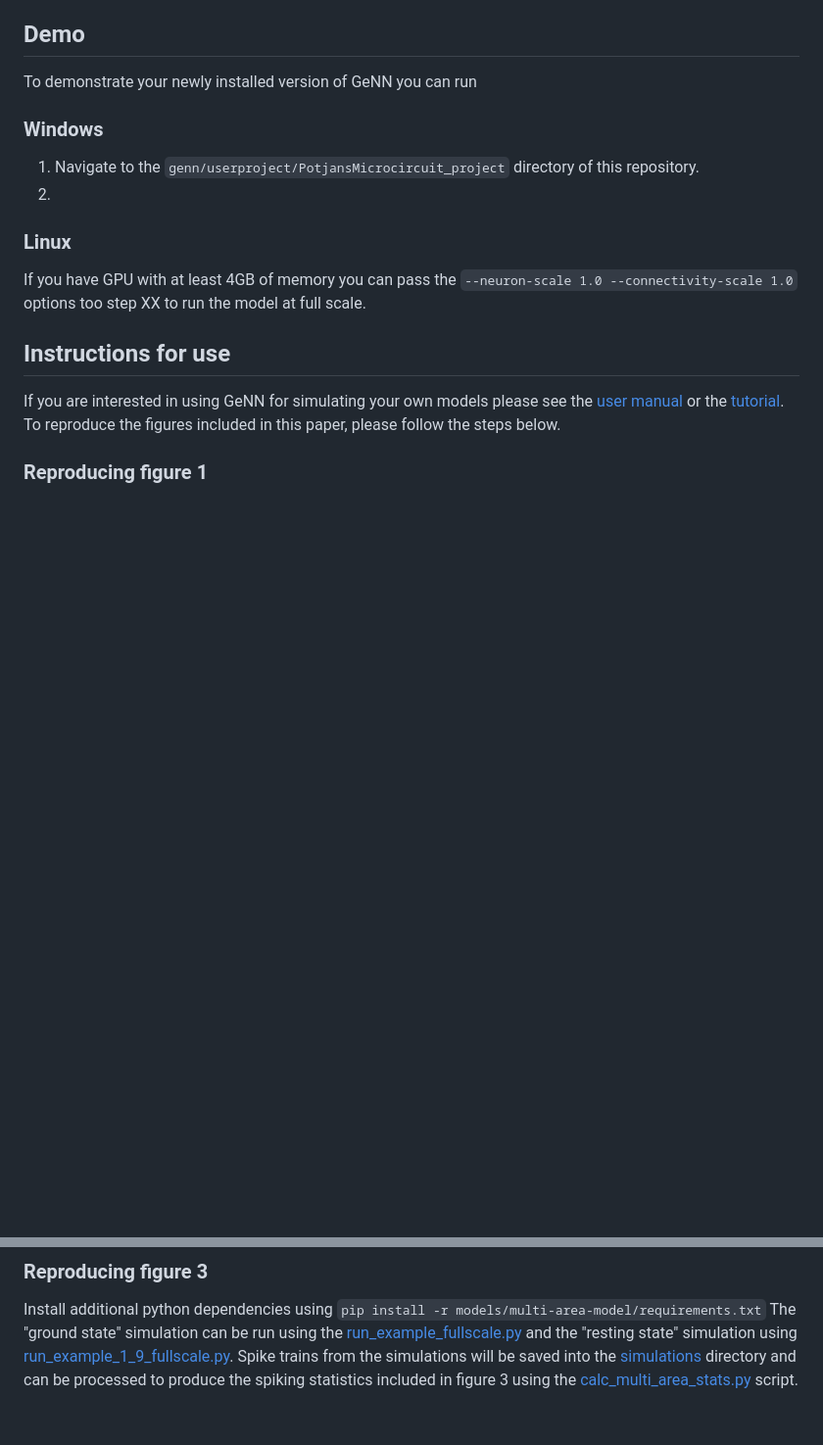
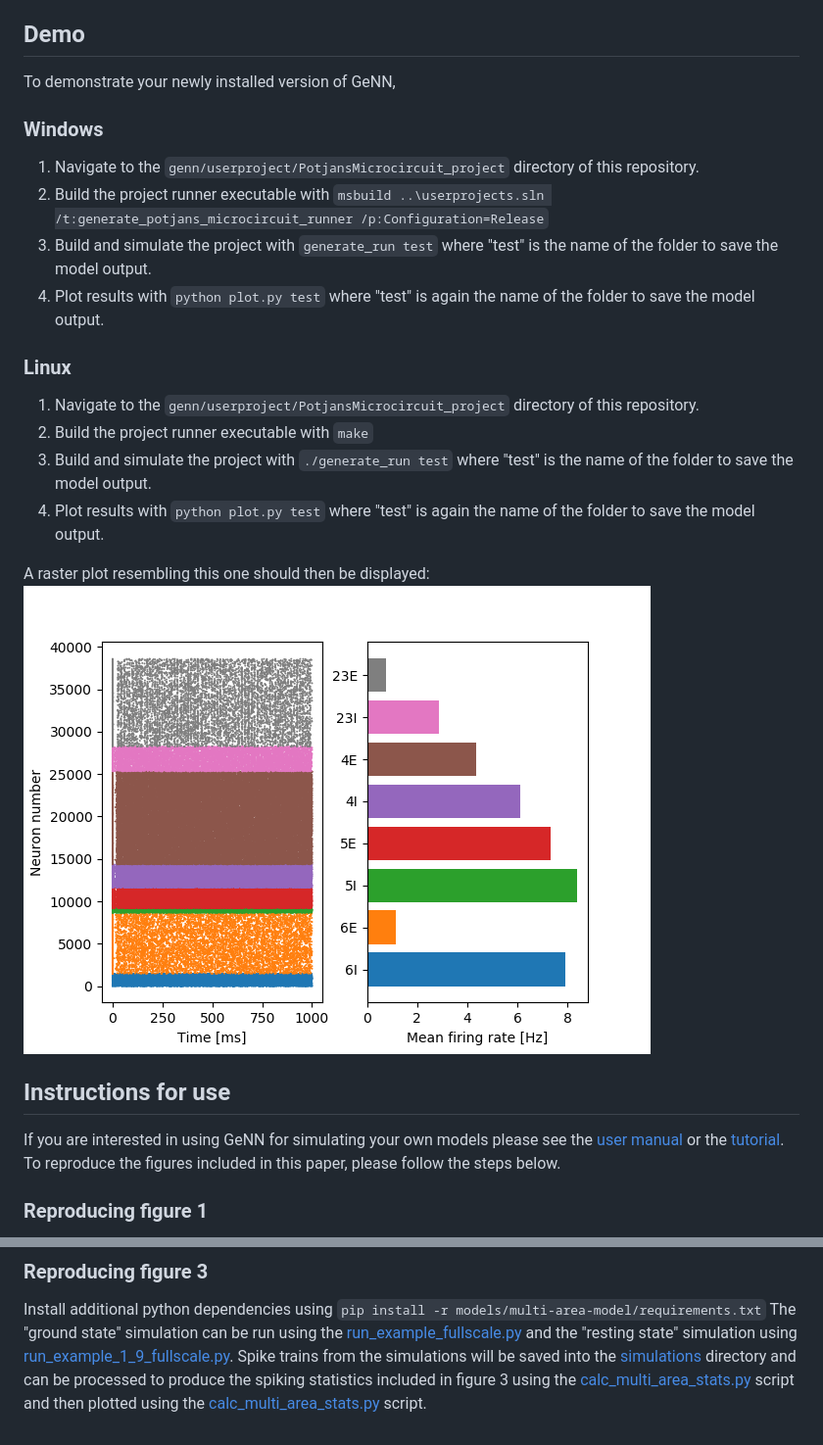
Before and after one commit to BrainsOnBoard/procedural_paper, a Markdown page: README.md, 2 parts joined by grey strips. Shown: that part at 98% size. Drawn GitHub-style; pictures changed too: microcircuit_demo.png (added); blank space fills up the shorter version.

Commit message:
microcircuit instructions

```diff
--- a/README.md
+++ b/README.md
@@ -53,15 +53,22 @@ For example, if your user is called "me" and Anaconda is installed in your home
 7. From the ``genn`` directory of this repository, build python extension using ``python setup.py develop``
 
 ## Demo
-To demonstrate your newly installed version of GeNN you can run
+To demonstrate your newly installed version of GeNN,
 
 ### Windows
 1. Navigate to the ``genn/userproject/PotjansMicrocircuit_project`` directory of this repository.
-2.
+2. Build the project runner executable with ``msbuild ..\userprojects.sln /t:generate_potjans_microcircuit_runner /p:Configuration=Release``
+3. Build and simulate the project with ``generate_run test`` where "test" is the name of the folder to save the model output.
+4. Plot results with ``python plot.py test`` where "test" is again the name of the folder to save the model output.
+
 ### Linux
+1. Navigate to the ``genn/userproject/PotjansMicrocircuit_project`` directory of this repository.
+2. Build the project runner executable with ``make``
+3. Build and simulate the project with ``./generate_run test`` where "test" is the name of the folder to save the model output.
+4. Plot results with ``python plot.py test`` where "test" is again the name of the folder to save the model output.
 
-
-If you have GPU with at least 4GB of memory you can pass the ``--neuron-scale 1.0 --connectivity-scale 1.0`` options too step XX to run the model at full scale.
+A raster plot resembling this one should then be displayed:
+![Microcircuit output](microcircuit_demo.png)
 
 ## Instructions for use
 If you are interested in using GeNN for simulating your own models please see the [user manual](https://genn-team.github.io/genn/documentation/4/html/index.html) or the [tutorial](https://github.com/neworderofjamie/new_genn_tutorials).
@@ -78,4 +85,4 @@ Data points can be added to [merging_data.csv](scripts/merging_data.csv) and the
 ### Reproducing figure 3
 Install additional python dependencies using ``pip install -r models/multi-area-model/requirements.txt``
 The "ground state" simulation can be run using the [run_example_fullscale.py](https://github.com/neworderofjamie/multi-area-model/blob/master/run_example_fullscale.py) and the "resting state" simulation using [run_example_1_9_fullscale.py](https://github.com/neworderofjamie/multi-area-model/blob/master/run_example_1_9_fullscale.py).
-Spike trains from the simulations will be saved into the [simulations](https://github.com/neworderofjamie/multi-area-model/blob/master/simulations) directory and can be processed to produce the spiking statistics included in figure 3 using the [calc_multi_area_stats.py](scripts/calc_multi_area_stats.py) script.
+Spike trains from the simulations will be saved into the [simulations](https://github.com/neworderofjamie/multi-area-model/blob/master/simulations) directory and can be processed to produce the spiking statistics included in figure 3 using the [calc_multi_area_stats.py](scripts/calc_multi_area_stats.py) script and then plotted using the [calc_multi_area_stats.py](scripts/plot_multi_area.py) script.
```
